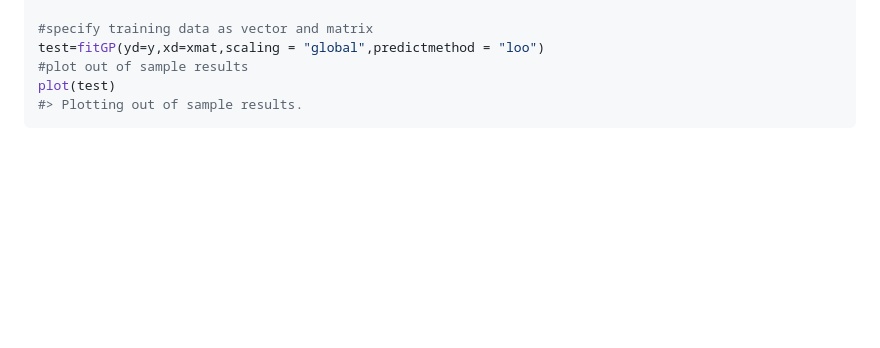
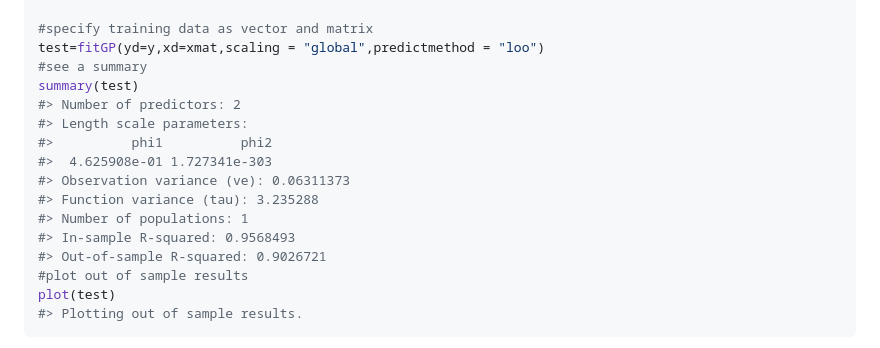
Before and after one commit to tanyalrogers/GPEDM, a Markdown page: README.md, the part around the change printed below. Drawn GitHub-style; blank space fills up the shorter version.

```diff
--- a/README.md
+++ b/README.md
@@ -57,6 +57,17 @@ dftest2=dftest[order(dftest$pop),]
 
 #specify training data as vector and matrix
 test=fitGP(yd=y,xd=xmat,scaling = "global",predictmethod = "loo")
+#see a summary
+summary(test)
+#> Number of predictors: 2
+#> Length scale parameters:
+#>          phi1          phi2
+#>  4.625908e-01 1.727341e-303
+#> Observation variance (ve): 0.06311373
+#> Function variance (tau): 3.235288
+#> Number of populations: 1
+#> In-sample R-squared: 0.9568493
+#> Out-of-sample R-squared: 0.9026721
 #plot out of sample results
 plot(test)
 #> Plotting out of sample results.
```
Also changed, not shown: other parts of README.md (+12 -1 lines), man/figures/README-example-4.png, man/figures/README-example-5.png, 8 other files.
